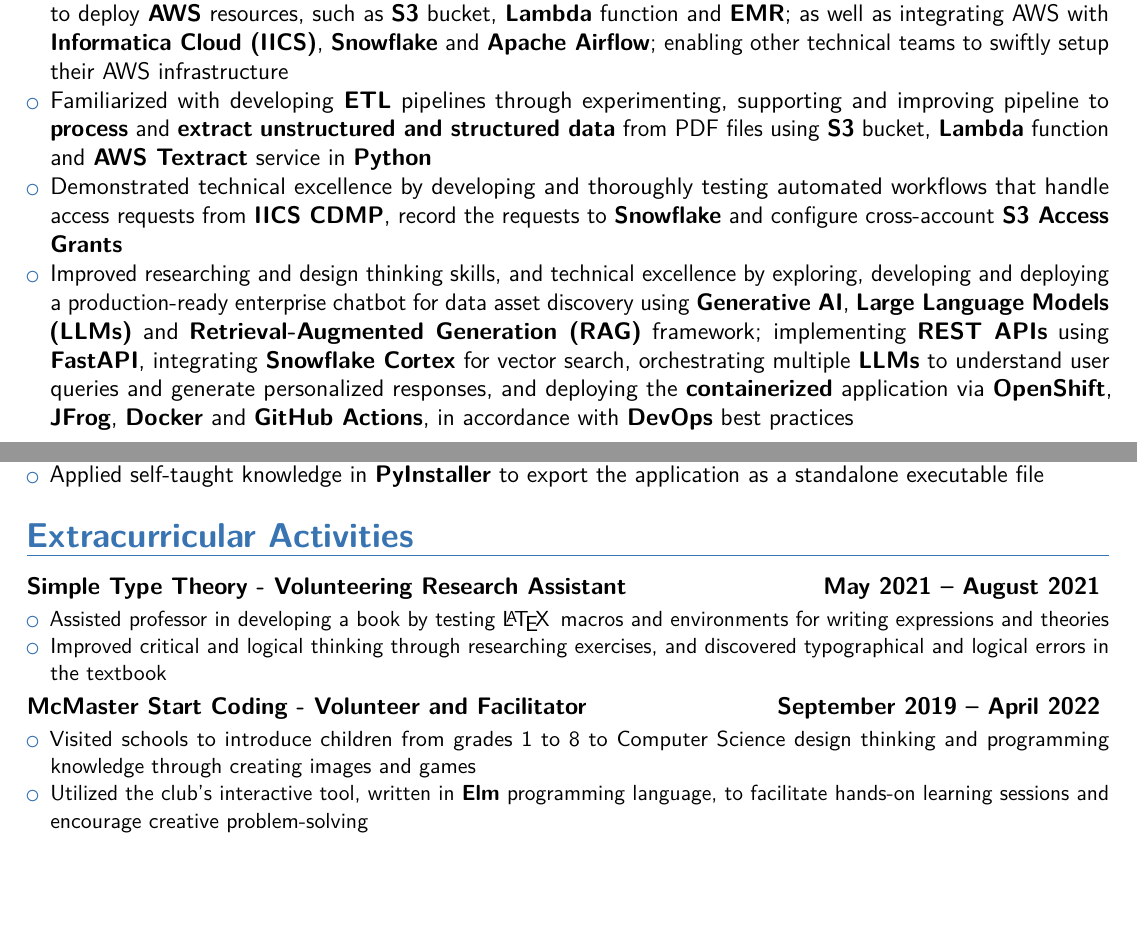
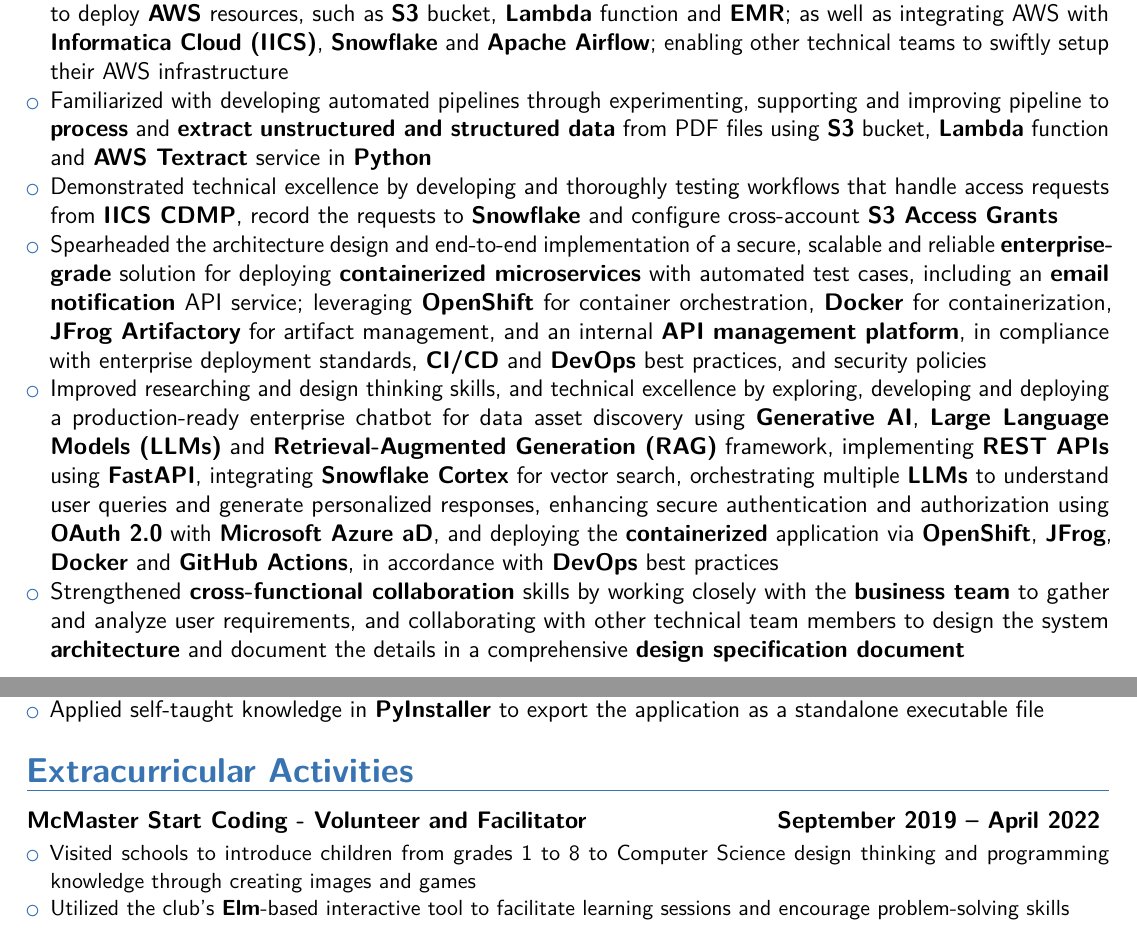
Before and after one commit to nguyen-gia-hien-tu/Resume, a LaTeX CV (Resume/OINP Resume/Hien_Tu_Resume_OINP.tex): two parts of pages 1 and 2 of 2, joined at a grey line, cut so that both start at the same text, the shorter picture padded with empty space. Compiled offline with pdfLaTeX.

Commit message:
Add extra bullet point to current job and update extracurricular activities

```diff
--- a/Resume/OINP Resume/Hien_Tu_Resume_OINP.tex
+++ b/Resume/OINP Resume/Hien_Tu_Resume_OINP.tex
@@ -154,18 +154,21 @@
 % Detailed achievements:%
 \begin{itemize}
   \item Advanced skills in writing infrastructure as code (\textbf{IaC}) by implementing and enhancing \textbf{Terraform} templates to deploy \textbf{AWS} resources, such as \textbf{S3} bucket, \textbf{Lambda} function and \textbf{EMR}; as well as integrating AWS with \textbf{Informatica Cloud (IICS)}, \textbf{Snowflake} and \textbf{Apache Airflow}; enabling other technical teams to swiftly setup their AWS infrastructure
-  \item Familiarized with developing \textbf{ETL} pipelines through experimenting, supporting and improving pipeline to \textbf{process} and \textbf{extract} \textbf{unstructured and structured data} from PDF files using \textbf{S3} bucket, \textbf{Lambda} function and \textbf{AWS Textract} service in \textbf{Python}
-  \item Demonstrated technical excellence by developing and thoroughly testing automated workflows that handle access requests from \textbf{IICS CDMP}, record the requests to \textbf{Snowflake} and configure cross-account \textbf{S3 Access Grants}
-  \item Improved researching and design thinking skills, and technical excellence by exploring, developing and deploying a production-ready enterprise chatbot for data asset discovery using \textbf{Generative AI}, \textbf{Large Language Models (LLMs)} and \textbf{Retrieval-Augmented Generation (RAG)} framework; implementing \textbf{REST APIs} using \textbf{FastAPI}, integrating \textbf{Snowflake Cortex} for vector search, orchestrating multiple \textbf{LLMs} to understand user queries and generate personalized responses, and deploying the \textbf{containerized} application via \textbf{OpenShift}, \textbf{JFrog}, \textbf{Docker} and \textbf{GitHub Actions}, in accordance with \textbf{DevOps} best practices
+  \item Familiarized with developing automated pipelines through experimenting, supporting and improving pipeline to \textbf{process} and \textbf{extract} \textbf{unstructured and structured data} from PDF files using \textbf{S3} bucket, \textbf{Lambda} function and \textbf{AWS Textract} service in \textbf{Python}
+  \item Demonstrated technical excellence by developing and thoroughly testing workflows that handle access requests from \textbf{IICS CDMP}, record the requests to \textbf{Snowflake} and configure cross-account \textbf{S3 Access Grants}
+  \item Spearheaded the architecture design and end-to-end implementation of a secure, scalable and reliable \textbf{enterprise-grade} solution for deploying \textbf{containerized microservices} with automated test cases, including an \textbf{email notification} API service; leveraging \textbf{OpenShift} for container orchestration, \textbf{Docker} for containerization, \textbf{JFrog Artifactory} for artifact management, and an internal \textbf{API management platform}, in compliance with enterprise deployment standards, \textbf{CI/CD} and \textbf{DevOps} best practices, and security policies
+  \item Improved researching and design thinking skills, and technical excellence by exploring, developing and deploying a production-ready enterprise chatbot for data asset discovery using \textbf{Generative AI}, \textbf{Large Language Models (LLMs)} and \textbf{Retrieval-Augmented Generation (RAG)} framework, implementing \textbf{REST APIs} using \textbf{FastAPI}, integrating \textbf{Snowflake Cortex} for vector search, orchestrating multiple \textbf{LLMs} to understand user queries and generate personalized responses, enhancing secure authentication and authorization using \textbf{OAuth 2.0} with \textbf{Microsoft Azure aD}, and deploying the \textbf{containerized} application via \textbf{OpenShift}, \textbf{JFrog}, \textbf{Docker} and \textbf{GitHub Actions}, in accordance with \textbf{DevOps} best practices
+  \item Strengthened \textbf{cross-functional collaboration} skills by working closely with the \textbf{business team} to gather and analyze user requirements, and collaborating with other technical team members to design the system \textbf{architecture} and document the details in a comprehensive \textbf{design specification document}
 \end{itemize}
 
 \vspace{1.0em}
+
+\newpage
 
 \cventry{}{}{Data Engineer Intern}{May 2022 -- August 2023}{\hspace*{-2.5 mm} Sanofi Toronto AI Center of Excellence}{}
 % Detailed achievements:%
 \begin{itemize}
   \item Extensively broadened software development and design thinking skills through developing and maintaining an internal Data and AI platform using \textbf{FastAPI}, \textbf{Pydantic}, \textbf{SQLModel} and \textbf{microservices architecture} to enable hundreds of data scientists and MLOps engineers to research, develop and deploy AI models for healthcare purposes
-  \newpage
   \item Actively learned and applied a wide range of the latest \textbf{cloud-native} technologies by developing the platform with Amazon Web Services (\textbf{AWS}), containerization platform (\textbf{Docker}), Kubernetes (\textbf{AWS EKS}), container registry (\textbf{AWS ECR})
   \item Exposed to \textbf{DevOps} process by maintaining and improving \textbf{CI/CD pipelines} using \textbf{GitHub Actions}, \textbf{ArgoCD}, \textbf{Helm}, \textbf{Terraform} and shell scripting (\textbf{Bash}) following the \textbf{GitOps} approach
   % \item Advanced \textbf{communication}, \textbf{time management} and \textbf{collaboration} skills by replying to approximately \textbf{2000} emails from users, in a team of \textbf{3} support members and working in a team of \textbf{8} developers in different time zones using \textbf{Agile} method
@@ -229,21 +232,21 @@
 %%%%%%%%%%%%%%%%%%%%%%%%%%%%%%%%%%%%%%%%%%%%%%%%%%%%%%%%%%%%%%%%%%%%%%%%%%%%%%%%
 \section{Extracurricular Activities}
 
-\cventry{}{}{Simple Type Theory - Volunteering Research Assistant}{May 2021 -- August 2021 \vspace{-1.0em}}{}{
-% Detailed achievements:%
-\begin{itemize}
-  \item Assisted professor in developing a book by testing \LaTeX \, macros and environments for writing expressions and theories
-  \item Improved critical and logical thinking through researching exercises, and discovered typographical and logical errors in the textbook
-\end{itemize}}
+% \cventry{}{}{Simple Type Theory - Volunteering Research Assistant}{May 2021 -- August 2021 \vspace{-1.0em}}{}{
+% % Detailed achievements:%
+% \begin{itemize}
+%   \item Assisted professor in developing a book by testing \LaTeX \, macros and environments for writing expressions and theories
+%   \item Improved critical and logical thinking through researching exercises, and discovered typographical and logical errors in the textbook
+% \end{itemize}}
 
-\vspace{0.25em}
+% \vspace{0.25em}
 
 \cventry{}{}{McMaster Start Coding - Volunteer and Facilitator}{September 2019 -- April 2022 \vspace{-1.0em}}{}{
 % Detailed achievements:%
 \begin{itemize}
   % \item Visited schools to introduce children from grades 1 to 8 to Computer Science design thinking and programming knowledge through creating images and games using the club's tool, written in \textbf{Elm} programming language
   \item Visited schools to introduce children from grades 1 to 8 to Computer Science design thinking and programming knowledge through creating images and games
-  \item Utilized the club's interactive tool, written in \textbf{Elm} programming language, to facilitate hands-on learning sessions and encourage creative problem-solving
+  \item Utilized the club's \textbf{Elm}-based interactive tool to facilitate learning sessions and encourage problem-solving skills
 \end{itemize}}
 
 % \vspace{0.25em}
```
Also changed, not shown: Resume/OINP Resume/Hien_Tu_Resume_OINP.pdf.
